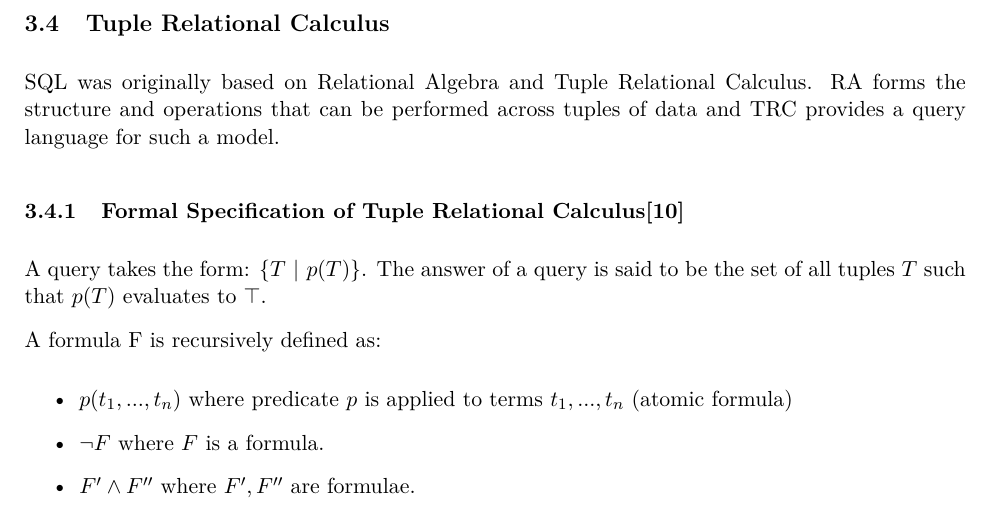
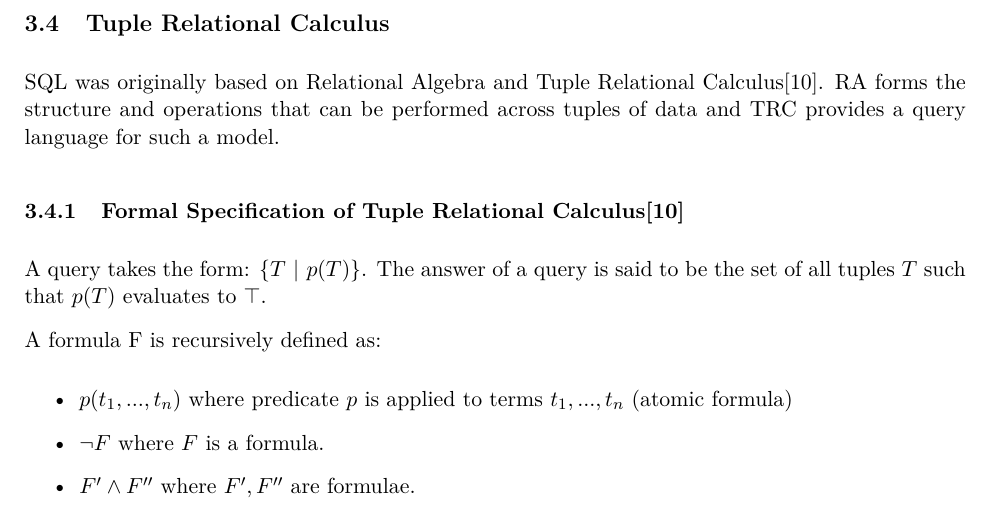
Before and after one commit to Tedworthy/ATLAST, a LaTeX document (report/report.tex): part of page 9 of 52, cut so that both start at the same text. Compiled offline with pdfLaTeX.

Commit message:
Moving citation

```diff
--- a/report/report.tex
+++ b/report/report.tex
@@ -377,7 +377,7 @@
 
   \subsection{Tuple Relational Calculus}
     SQL was originally based on Relational Algebra and Tuple Relational
-    Calculus. RA forms the structure and operations that can be performed
+    Calculus\cite{lecRA}. RA forms the structure and operations that can be performed
     across tuples of data and TRC provides a query language for such a model.
 
     \subsubsection{Formal Specification of Tuple Relational Calculus\cite{lecRA}}
```
